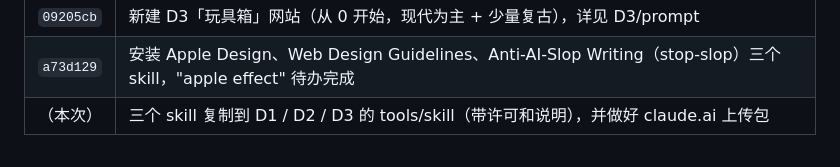
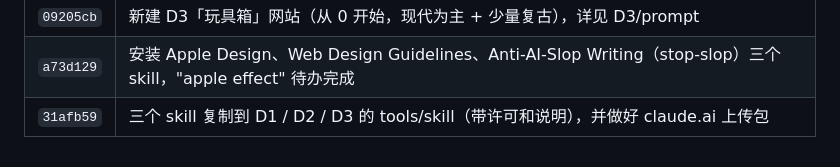
Before and after one commit to ebadudu1234-tech/ebadudu-d1, a Markdown page: prompt/requirements.md, the part around the change. Drawn GitHub-style.

Commit message:
Notes: record version 31afb59 in all three version tables
Where: D1/prompt/requirements.md, D2/prompt/requirements.md and
D3/prompt/requirements.md, the version-table row for adding tools/skill now
shows its version number 31afb59.

Co-Authored-By: Claude Opus 5.5 <noreply@anthropic.com>

```diff
--- a/prompt/requirements.md
+++ b/prompt/requirements.md
@@ -353,4 +353,4 @@
 | `8e9e929` | ABOUT ME 集中到三屏：不按段落、按重要程度重组（大字信念 + 三栏主题小字 + 结尾和信息表），上方空白 32px |
 | `09205cb` | 新建 D3「玩具箱」网站（从 0 开始，现代为主 + 少量复古），详见 D3/prompt |
 | `a73d129` | 安装 Apple Design、Web Design Guidelines、Anti-AI-Slop Writing（stop-slop）三个 skill，"apple effect" 待办完成 |
-| （本次） | 三个 skill 复制到 D1 / D2 / D3 的 tools/skill（带许可和说明），并做好 claude.ai 上传包 |
+| `31afb59` | 三个 skill 复制到 D1 / D2 / D3 的 tools/skill（带许可和说明），并做好 claude.ai 上传包 |
```
